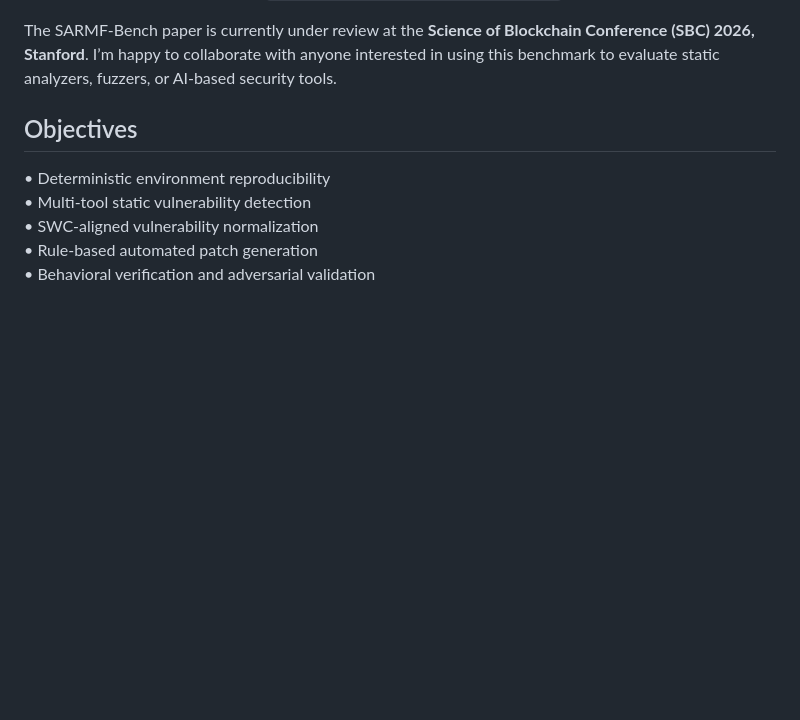
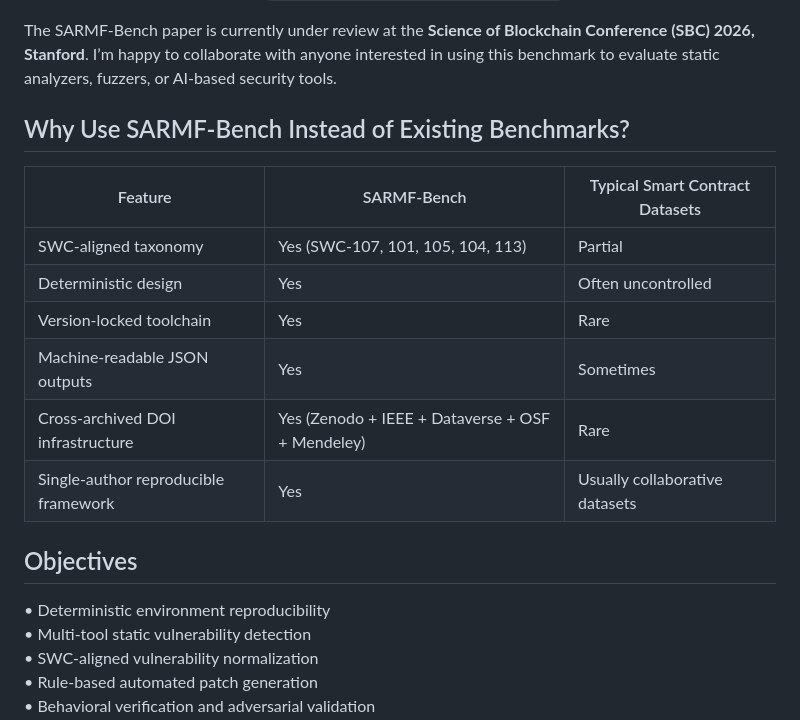
Before and after one commit to profmohit-edu/sarmf-framework, a Markdown page: README.md, the part around the change. Drawn GitHub-style; blank space fills up the shorter version.

Commit message:
Update README.md
Add benchmark differentiation and comparison table

```diff
--- a/README.md
+++ b/README.md
@@ -50,7 +50,16 @@ Each contract is evaluated with **Slither v0.11.5** under a version‑locked env
 
 The SARMF‑Bench paper is currently under review at the **Science of Blockchain Conference (SBC) 2026, Stanford**. I’m happy to collaborate with anyone interested in using this benchmark to evaluate static analyzers, fuzzers, or AI‑based security tools.
 
+## Why Use SARMF-Bench Instead of Existing Benchmarks?
 
+| Feature | SARMF-Bench | Typical Smart Contract Datasets |
+|----------|--------------|----------------------------------|
+| SWC-aligned taxonomy | Yes (SWC-107, 101, 105, 104, 113) | Partial |
+| Deterministic design | Yes | Often uncontrolled |
+| Version-locked toolchain | Yes | Rare |
+| Machine-readable JSON outputs | Yes | Sometimes |
+| Cross-archived DOI infrastructure | Yes (Zenodo + IEEE + Dataverse + OSF + Mendeley) | Rare |
+| Single-author reproducible framework | Yes | Usually collaborative datasets |
 
 ## Objectives
 
```
